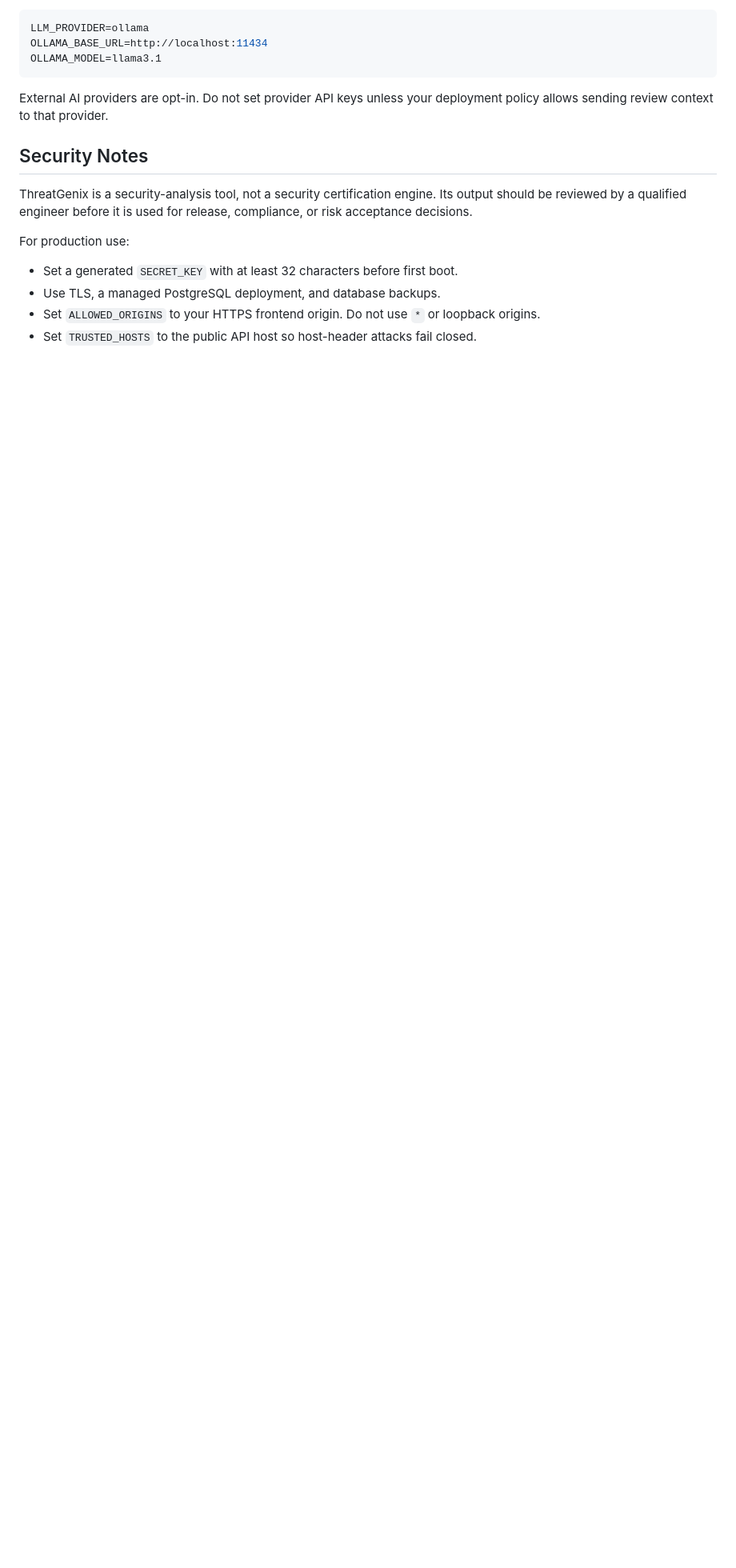
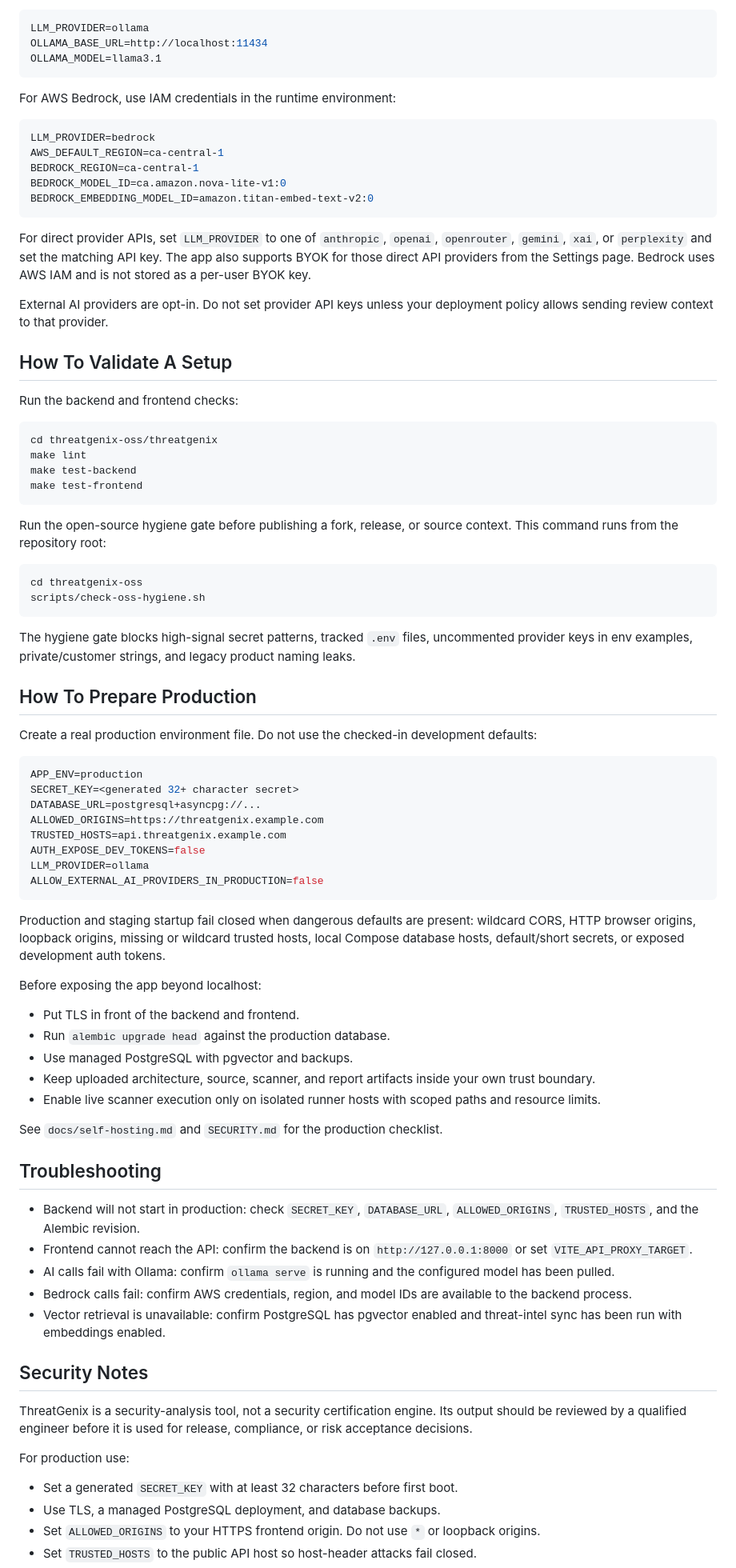
Before and after one commit to ibrolord/threatgenix-oss, a Markdown page: README.md, the part around one of its changes. Shown at 80% size. Rendered like a GitHub page; blank space fills up the shorter version.

Commit message:
Expand self-hosting README how-to

````diff
--- a/README.md
+++ b/README.md
@@ -84,7 +114,90 @@ OLLAMA_BASE_URL=http://localhost:11434
 OLLAMA_MODEL=llama3.1
 ```
 
-External AI providers are opt-in. Do not set provider API keys unless your deployment policy allows sending review context to that provider.
+For AWS Bedrock, use IAM credentials in the runtime environment:
+
+```env
+LLM_PROVIDER=bedrock
+AWS_DEFAULT_REGION=ca-central-1
+BEDROCK_REGION=ca-central-1
+BEDROCK_MODEL_ID=ca.amazon.nova-lite-v1:0
+BEDROCK_EMBEDDING_MODEL_ID=amazon.titan-embed-text-v2:0
+```
+
+For direct provider APIs, set `LLM_PROVIDER` to one of `anthropic`, `openai`,
+`openrouter`, `gemini`, `xai`, or `perplexity` and set the matching API key.
+The app also supports BYOK for those direct API providers from the Settings
+page. Bedrock uses AWS IAM and is not stored as a per-user BYOK key.
+
+External AI providers are opt-in. Do not set provider API keys unless your
+deployment policy allows sending review context to that provider.
+
+## How To Validate A Setup
+
+Run the backend and frontend checks:
+
+```bash
+cd threatgenix-oss/threatgenix
+make lint
+make test-backend
+make test-frontend
+```
+
+Run the open-source hygiene gate before publishing a fork, release, or source
+context. This command runs from the repository root:
+
+```bash
+cd threatgenix-oss
+scripts/check-oss-hygiene.sh
+```
+
+The hygiene gate blocks high-signal secret patterns, tracked `.env` files,
+uncommented provider keys in env examples, private/customer strings, and legacy
+product naming leaks.
+
+## How To Prepare Production
+
+Create a real production environment file. Do not use the checked-in development
+defaults:
+
+```env
+APP_ENV=production
+SECRET_KEY=<generated 32+ character secret>
+DATABASE_URL=postgresql+asyncpg://...
+ALLOWED_ORIGINS=https://threatgenix.example.com
+TRUSTED_HOSTS=api.threatgenix.example.com
+AUTH_EXPOSE_DEV_TOKENS=false
+LLM_PROVIDER=ollama
+ALLOW_EXTERNAL_AI_PROVIDERS_IN_PRODUCTION=false
+```
+
+Production and staging startup fail closed when dangerous defaults are present:
+wildcard CORS, HTTP browser origins, loopback origins, missing or wildcard
+trusted hosts, local Compose database hosts, default/short secrets, or exposed
+development auth tokens.
+
+Before exposing the app beyond localhost:
+
+- Put TLS in front of the backend and frontend.
+- Run `alembic upgrade head` against the production database.
+- Use managed PostgreSQL with pgvector and backups.
+- Keep uploaded architecture, source, scanner, and report artifacts inside your own trust boundary.
+- Enable live scanner execution only on isolated runner hosts with scoped paths and resource limits.
+
+See `docs/self-hosting.md` and `SECURITY.md` for the production checklist.
+
+## Troubleshooting
+
+- Backend will not start in production: check `SECRET_KEY`, `DATABASE_URL`,
+  `ALLOWED_ORIGINS`, `TRUSTED_HOSTS`, and the Alembic revision.
+- Frontend cannot reach the API: confirm the backend is on `http://127.0.0.1:8000`
+  or set `VITE_API_PROXY_TARGET`.
+- AI calls fail with Ollama: confirm `ollama serve` is running and the configured
+  model has been pulled.
+- Bedrock calls fail: confirm AWS credentials, region, and model IDs are
+  available to the backend process.
+- Vector retrieval is unavailable: confirm PostgreSQL has pgvector enabled and
+  threat-intel sync has been run with embeddings enabled.
 
 ## Security Notes
 
````
Also changed, not shown: other parts of README.md (+50 -20 lines).
